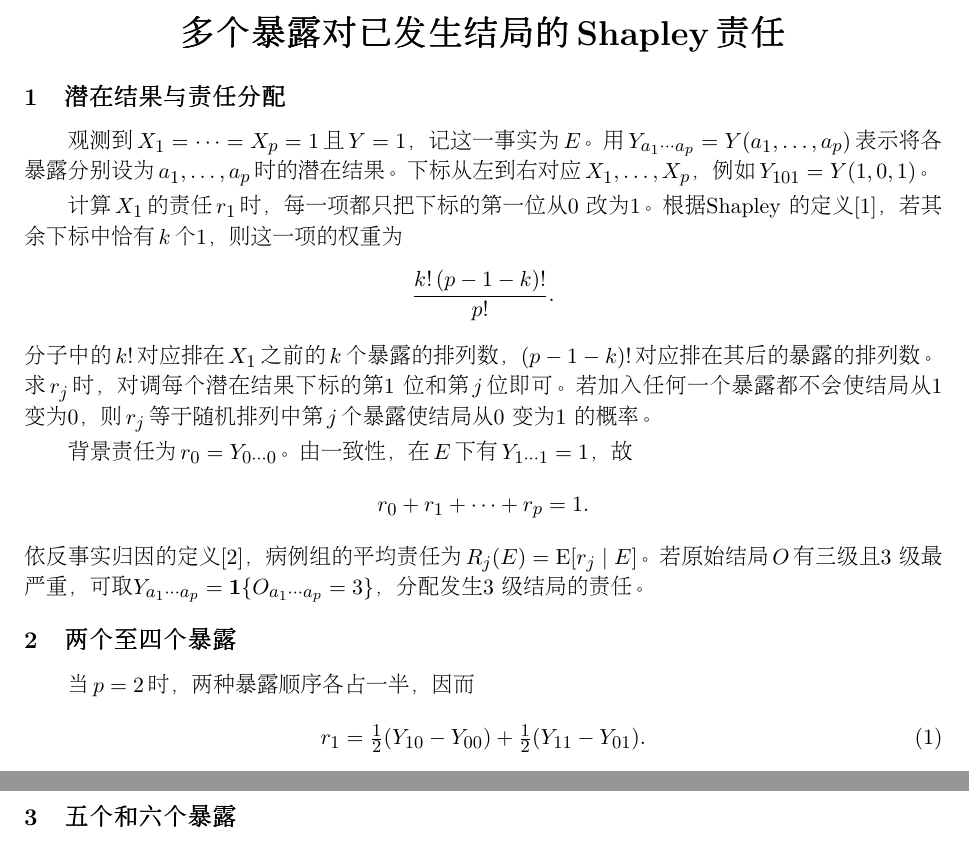
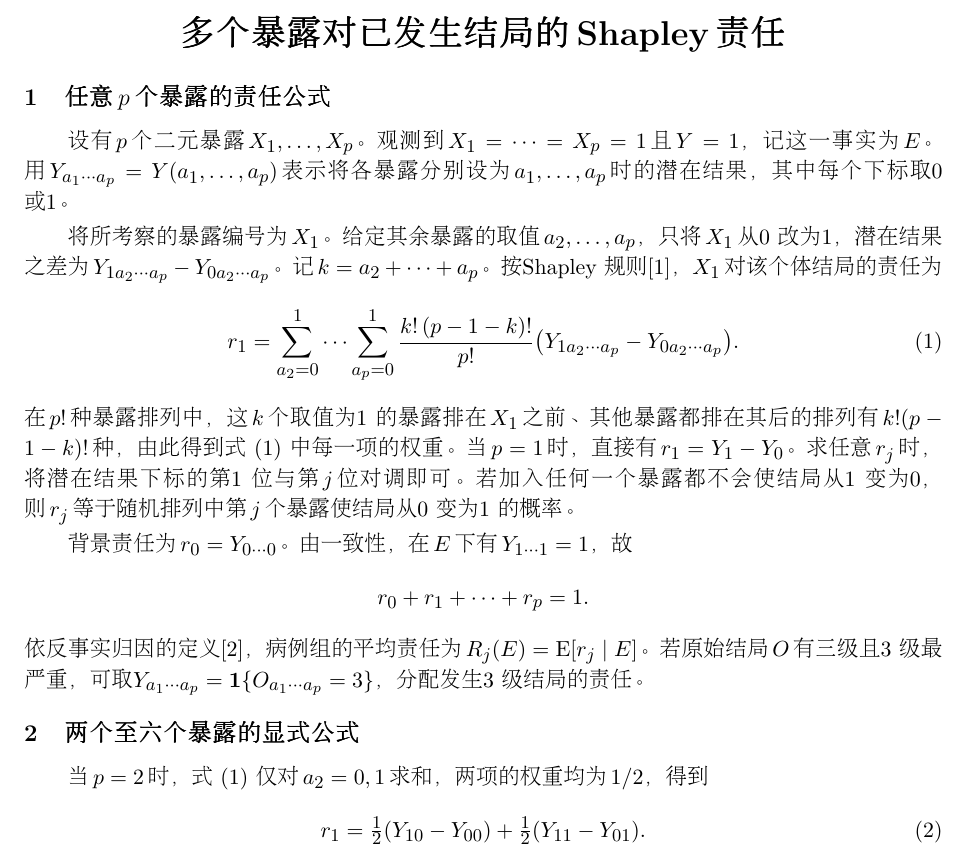
Before and after one commit to shan3luo1995/ordinal-Shapley, a LaTeX document (main.tex): two parts of pages 1 and 2 of 2 before the commit and part of page 1 of 2 after it, the two joined at a grey line, cut so that both start at the same text. Compiled offline with pdfLaTeX.

Commit message:
State the general p-exposure responsibility formula before the examples

```diff
--- a/main.tex
+++ b/main.tex
@@ -42,18 +42,21 @@
   {\LARGE\bfseries 多个暴露对已发生结局的\,Shapley\,责任}
 \end{center}
 
-\section{潜在结果与责任分配}
-观测到\,$X_1=\cdots=X_p=1$\,且\,$Y=1$，记这一事实为\,$E$。
-用\,$Y_{a_1\cdots a_p}=Y(a_1,\ldots,a_p)$\,表示将各暴露分别设为\,$a_1,\ldots,a_p$\,时的潜在结果。
-下标从左到右对应\,$X_1,\ldots,X_p$，例如\,$Y_{101}=Y(1,0,1)$。
+\section{任意\,$p$\,个暴露的责任公式}
+设有\,$p$\,个二元暴露\,$X_1,\ldots,X_p$。观测到\,$X_1=\cdots=X_p=1$\,且\,$Y=1$，记这一事实为\,$E$。
+用\,$Y_{a_1\cdots a_p}=Y(a_1,\ldots,a_p)$\,表示将各暴露分别设为\,$a_1,\ldots,a_p$\,时的潜在结果，其中每个下标取 0 或 1。
 
-计算\,$X_1$\,的责任\,$r_1$\,时，每一项都只把下标的第一位从 0 改为 1。
-根据 Shapley 的定义\cite{shapley}，若其余下标中恰有\,$k$\,个 1，则这一项的权重为
-\[
-  \frac{k!\,(p-1-k)!}{p!}.
-\]
-分子中的\,$k!$\,对应排在\,$X_1$\,之前的\,$k$\,个暴露的排列数，$(p-1-k)!$\,对应排在其后的暴露的排列数。
-求\,$r_j$\,时，对调每个潜在结果下标的第 1 位和第\,$j$\,位即可。若加入任何一个暴露都不会使结局从 1 变为 0，则\,$r_j$\,等于随机排列中第\,$j$\,个暴露使结局从 0 变为 1 的概率。
+将所考察的暴露编号为\,$X_1$。给定其余暴露的取值\,$a_2,\ldots,a_p$，只将\,$X_1$\,从 0 改为 1，潜在结果之差为\,$Y_{1a_2\cdots a_p}-Y_{0a_2\cdots a_p}$。
+记\,$k=a_2+\cdots+a_p$。按 Shapley 规则\cite{shapley}，$X_1$\,对该个体结局的责任为
+\begin{equation}\label{eq:general}
+r_1=
+\sum_{a_2=0}^{1}\cdots\sum_{a_p=0}^{1}
+\frac{k!\,(p-1-k)!}{p!}
+\bigl(Y_{1a_2\cdots a_p}-Y_{0a_2\cdots a_p}\bigr).
+\end{equation}
+在\,$p!$\,种暴露排列中，这\,$k$\,个取值为 1 的暴露排在\,$X_1$\,之前、其他暴露都排在其后的排列有\,$k!(p-1-k)!$\,种，由此得到式~\eqref{eq:general} 中每一项的权重。
+当\,$p=1$\,时，直接有\,$r_1=Y_1-Y_0$。求任意\,$r_j$\,时，将潜在结果下标的第 1 位与第\,$j$\,位对调即可。
+若加入任何一个暴露都不会使结局从 1 变为 0，则\,$r_j$\,等于随机排列中第\,$j$\,个暴露使结局从 0 变为 1 的概率。
 
 背景责任为\,$r_0=Y_{0\cdots0}$。由一致性，在\,$E$\,下有\,$Y_{1\cdots1}=1$，故
 \[
@@ -63,8 +66,8 @@
 若原始结局\,$O$\,有三级且 3 级最严重，可取
 $Y_{a_1\cdots a_p}=\mathbf{1}\{O_{a_1\cdots a_p}=3\}$，分配发生 3 级结局的责任。
 
-\section{两个至四个暴露}
-当\,$p=2$\,时，两种暴露顺序各占一半，因而
+\section{两个至六个暴露的显式公式}
+当\,$p=2$\,时，式~\eqref{eq:general} 仅对\,$a_2=0,1$\,求和，两项的权重均为\,$1/2$，得到
 \begin{equation}\label{eq:p2}
 r_1 = \tfrac{1}{2}(Y_{10}-Y_{00})+\tfrac{1}{2}(Y_{11}-Y_{01}).
 \end{equation}
@@ -89,7 +92,6 @@ r_1 &= \tfrac{1}{4}(Y_{1000}-Y_{0000}) \\[2pt]
 \end{equation}
 
 \newpage
-\section{五个和六个暴露}
 当\,$p=5$\,时，其余四个暴露共有 16 种取值组合，$X_1$\,的责任展开为
 \begin{equation}\label{eq:p5}
 \begin{split}
```
